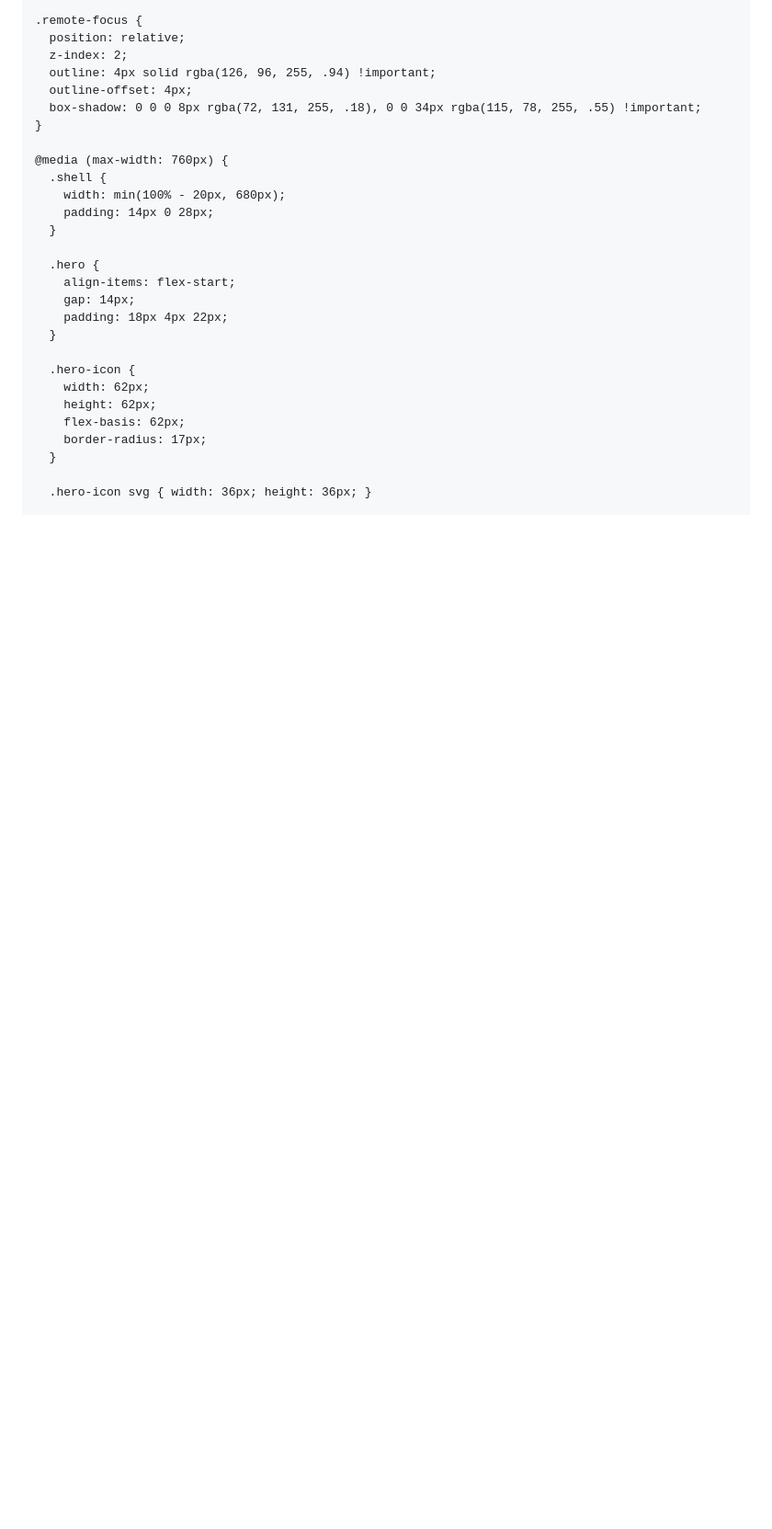
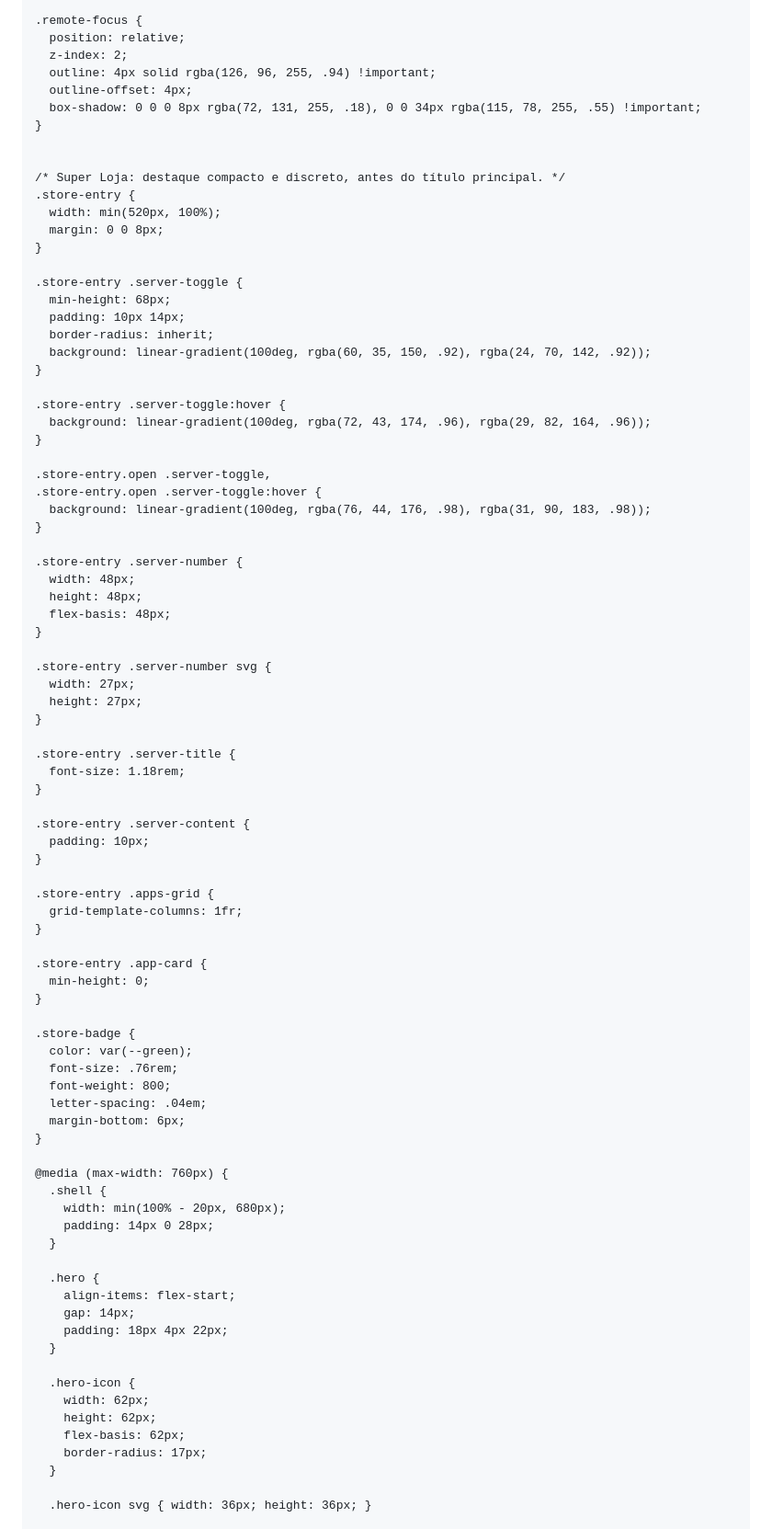
Before and after one commit to cardfull/link, a Markdown page: README.md, the part around one of its changes. Shown at 92% size. Drawn GitHub-style; blank space fills up the shorter version.

```diff
--- a/README.md
+++ b/README.md
@@ -433,6 +433,64 @@
       box-shadow: 0 0 0 8px rgba(72, 131, 255, .18), 0 0 34px rgba(115, 78, 255, .55) !important;
     }
 
+
+    /* Super Loja: destaque compacto e discreto, antes do título principal. */
+    .store-entry {
+      width: min(520px, 100%);
+      margin: 0 0 8px;
+    }
+
+    .store-entry .server-toggle {
+      min-height: 68px;
+      padding: 10px 14px;
+      border-radius: inherit;
+      background: linear-gradient(100deg, rgba(60, 35, 150, .92), rgba(24, 70, 142, .92));
+    }
+
+    .store-entry .server-toggle:hover {
+      background: linear-gradient(100deg, rgba(72, 43, 174, .96), rgba(29, 82, 164, .96));
+    }
+
+    .store-entry.open .server-toggle,
+    .store-entry.open .server-toggle:hover {
+      background: linear-gradient(100deg, rgba(76, 44, 176, .98), rgba(31, 90, 183, .98));
+    }
+
+    .store-entry .server-number {
+      width: 48px;
+      height: 48px;
+      flex-basis: 48px;
+    }
+
+    .store-entry .server-number svg {
+      width: 27px;
+      height: 27px;
+    }
+
+    .store-entry .server-title {
+      font-size: 1.18rem;
+    }
+
+    .store-entry .server-content {
+      padding: 10px;
+    }
+
+    .store-entry .apps-grid {
+      grid-template-columns: 1fr;
+    }
+
+    .store-entry .app-card {
+      min-height: 0;
+    }
+
+    .store-badge {
+      color: var(--green);
+      font-size: .76rem;
+      font-weight: 800;
+      letter-spacing: .04em;
+      margin-bottom: 6px;
+    }
+
     @media (max-width: 760px) {
       .shell {
         width: min(100% - 20px, 680px);
```
Also changed, not shown: other parts of README.md (+43 -3 lines).
